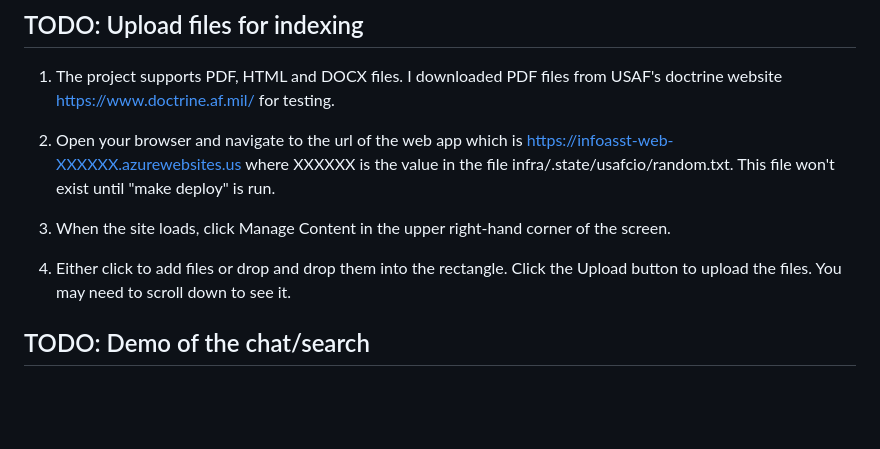
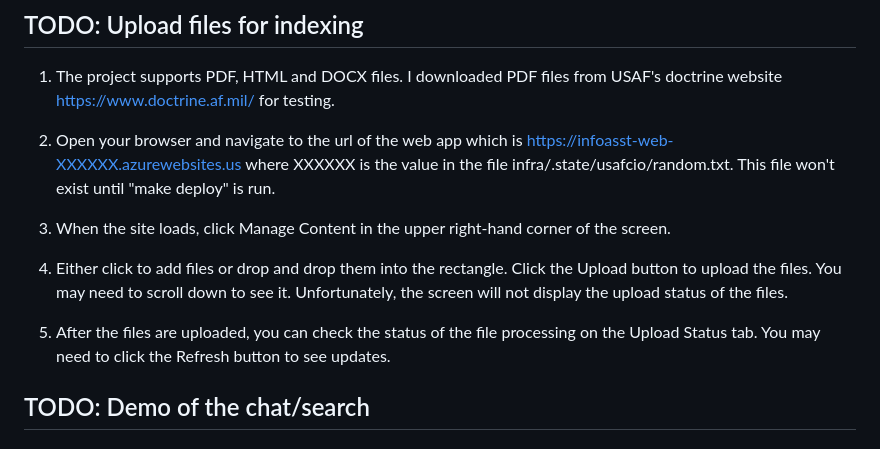
Before and after one commit to microsoft/PubSec-Info-Assistant, a Markdown page: BRYAN.md, the part around the change. Drawn GitHub-style; blank space fills up the shorter version.

Commit message:
Added updated instructions.

```diff
--- a/BRYAN.md
+++ b/BRYAN.md
@@ -92,7 +92,9 @@ If you have never accepted the terms of the "Responsible AI Notice", follow thes
 
 1. When the site loads, click Manage Content in the upper right-hand corner of the screen.
 
-1. Either click to add files or drop and drop them into the rectangle.  Click the Upload button to upload the files.  You may need to scroll down to see it.
+1. Either click to add files or drop and drop them into the rectangle.  Click the Upload button to upload the files.  You may need to scroll down to see it.  Unfortunately, the screen will not display the upload status of the files.
+
+1. After the files are uploaded, you can check the status of the file processing on the Upload Status tab.  You may need to click the Refresh button to see updates.
 
 ## TODO: Demo of the chat/search
 
```
